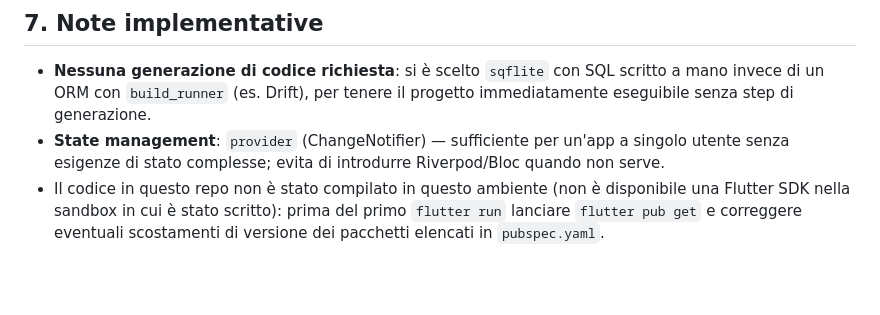
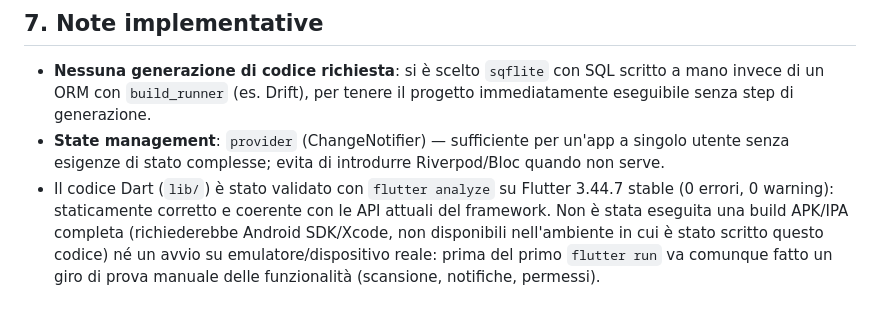
Before and after one commit to oraclecleaningsocial-dotcom/-armand-ecosystem-app, a Markdown page: warehouse-app/README.md, the part around the change. Drawn GitHub-style; blank space fills up the shorter version.

Commit message:
Aggiorna README warehouse-app dopo la validazione con flutter analyze
Co-Authored-By: Claude Sonnet 5 <noreply@anthropic.com>
Claude-Session: https://claude.ai/code/session_01436t3P7wyctQxcL6CVbG9o

```diff
--- a/warehouse-app/README.md
+++ b/warehouse-app/README.md
@@ -211,7 +211,10 @@ flutter run
 - **State management**: `provider` (ChangeNotifier) — sufficiente per un'app
   a singolo utente senza esigenze di stato complesse; evita di introdurre
   Riverpod/Bloc quando non serve.
-- Il codice in questo repo non è stato compilato in questo ambiente (non è
-  disponibile una Flutter SDK nella sandbox in cui è stato scritto): prima
-  del primo `flutter run` lanciare `flutter pub get` e correggere eventuali
-  scostamenti di versione dei pacchetti elencati in `pubspec.yaml`.
+- Il codice Dart (`lib/`) è stato validato con `flutter analyze` su Flutter
+  3.44.7 stable (0 errori, 0 warning): staticamente corretto e coerente con
+  le API attuali del framework. Non è stata eseguita una build APK/IPA
+  completa (richiederebbe Android SDK/Xcode, non disponibili nell'ambiente
+  in cui è stato scritto questo codice) né un avvio su emulatore/dispositivo
+  reale: prima del primo `flutter run` va comunque fatto un giro di prova
+  manuale delle funzionalità (scansione, notifiche, permessi).
```
